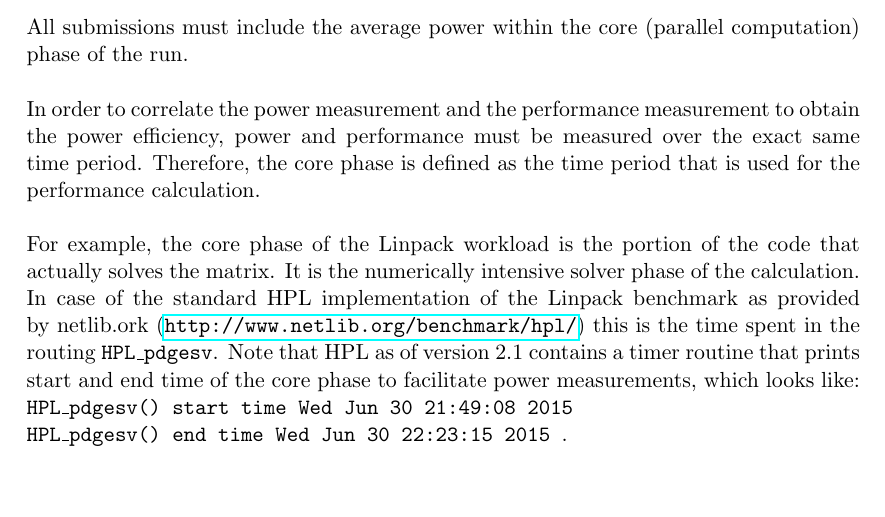
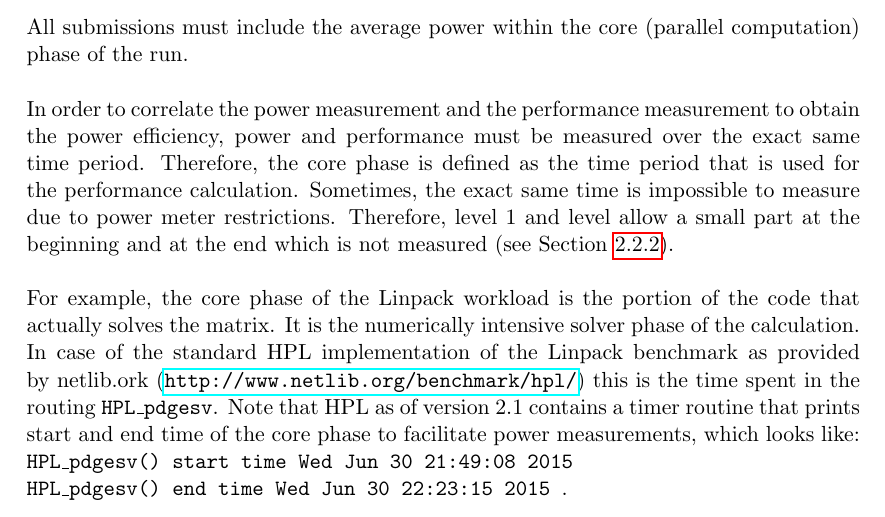
Before and after one commit to EEHPCWG/PowerMeasurementMethodology, a LaTeX document (methodology.tex, which reads text/reporting.tex): part of page 20 of 35, cut so that both start at the same text, the shorter picture padded with empty space. Compiled offline with pdfLaTeX.

Commit message:
clarify that sometimes it is impossible to measure the exact core phase and we allow a slightly relaxed approach for level 1 and 2

```diff
--- a/text/reporting.tex
+++ b/text/reporting.tex
@@ -291,6 +291,8 @@ All submissions must include the average power within the core (parallel computa
 \noindent
 In order to correlate the power measurement and the performance measurement to obtain the power efficiency, power and performance must be measured over the exact same time period.
 Therefore, the core phase is defined as the time period that is used for the performance calculation.
+Sometimes, the exact same time is impossible to measure due to power meter restrictions.
+Therefore, level 1 and level allow a small part at the beginning and at the end which is not measured (see Section~\ref{sec:PAaTEM}).
 \wl
 
 \noindent
```
